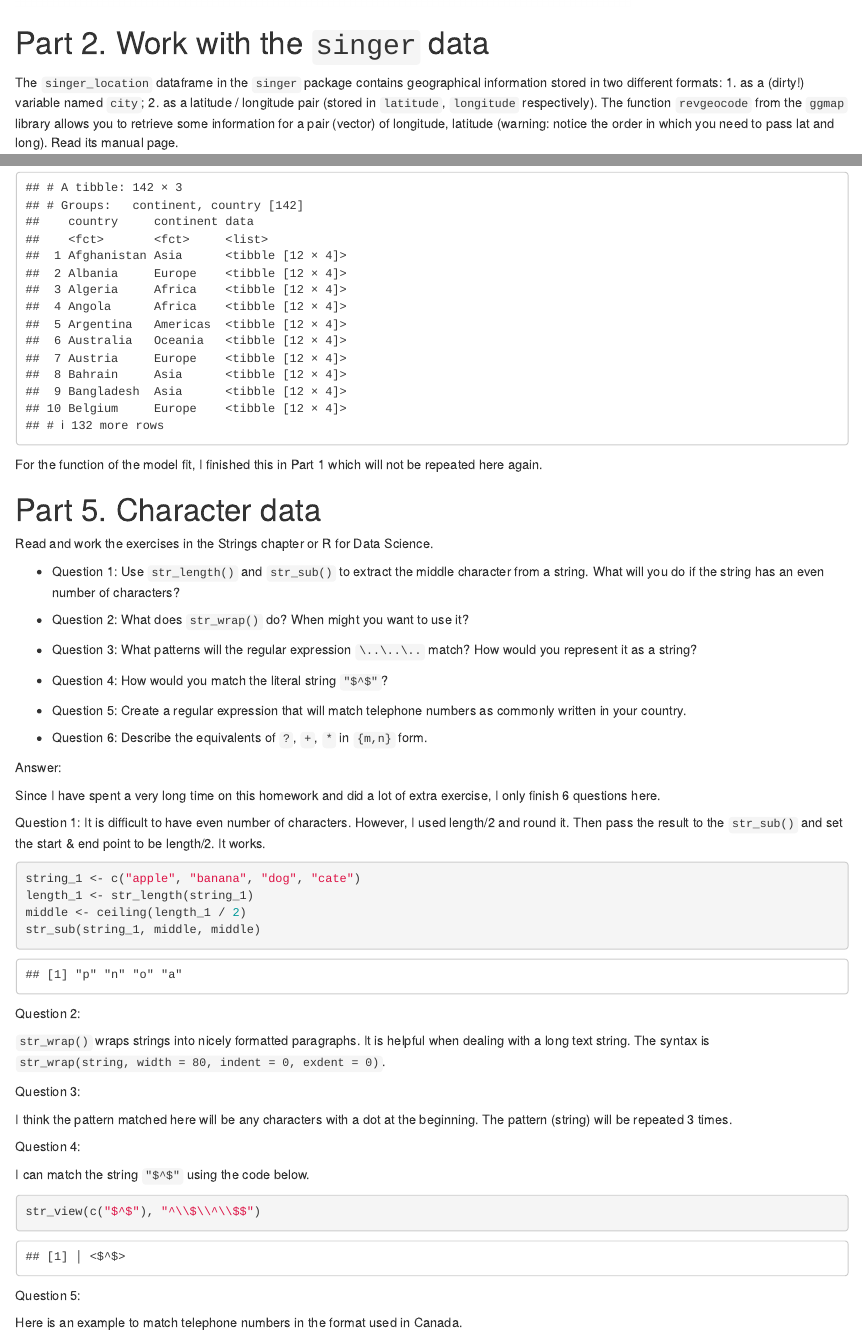
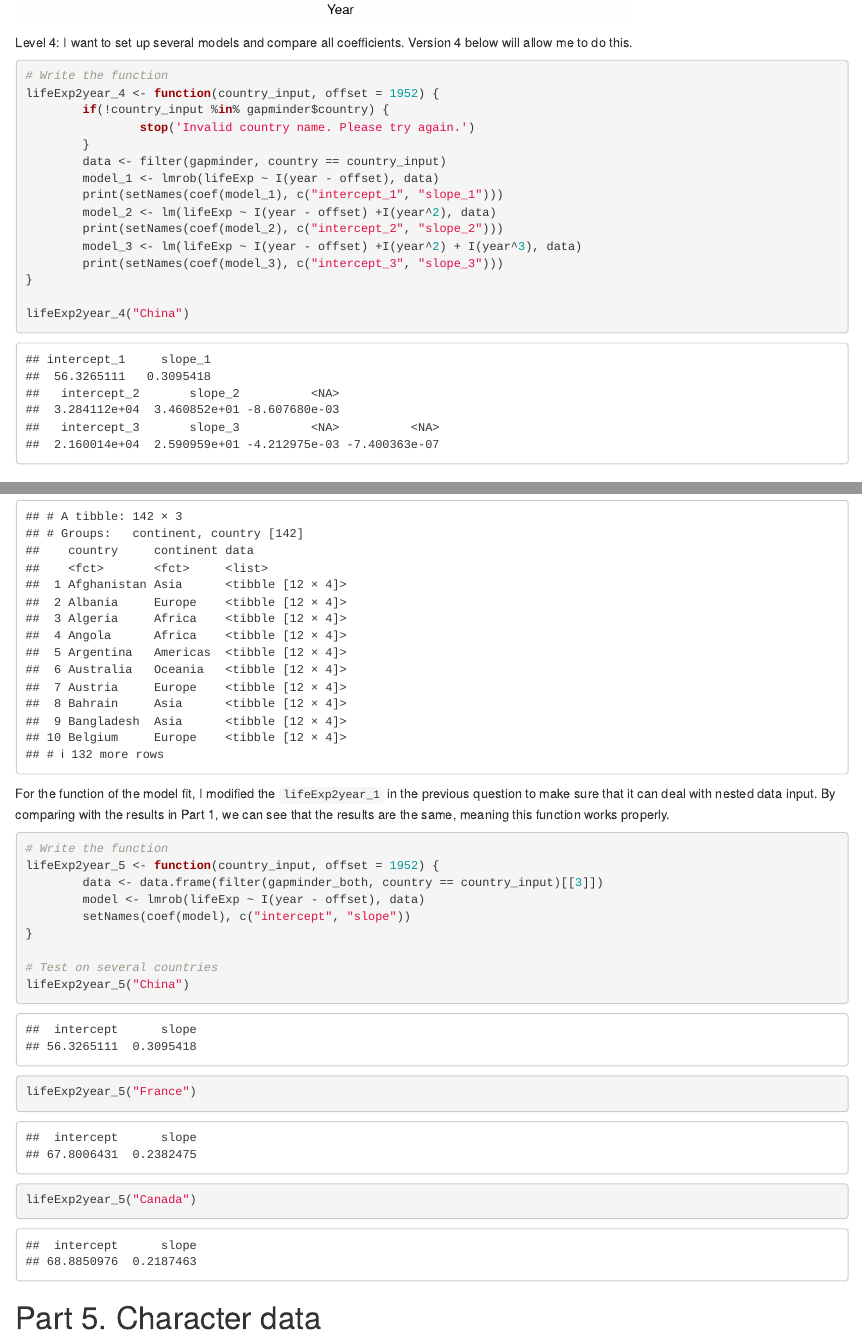
Before and after one commit to yuanjisun/STAT547-hw-Sun-Yuanji, an R Markdown document (hw06/hw06.Rmd): the page in a window 1100 px wide, from 4910 px down before the commit and from 4890 px down after it, and a second part further down, joined at a grey line. Rendered offline with R 4.5, knitr and Pandoc, with nearby package versions; code that draws random numbers runs with fixed seeds of ours; some code elsewhere in the file could not run offline; the gapminder table comes from the copy in Python's plotly package.

Commit message:
hw06 Commit 10

````diff
--- a/hw06/hw06.Rmd
+++ b/hw06/hw06.Rmd
@@ -113,3 +115,20 @@ lifeExp2year("Malaysia")
+Level 4: I want to set up several models and compare all coefficients. Version 4 below will allow me to do this.
+```{r}
+# Write the function
+lifeExp2year_4 <- function(country_input, offset = 1952) {
+        if(!country_input %in% gapminder$country) {
+                stop('Invalid country name. Please try again.')
+        }
+        data <- filter(gapminder, country == country_input)
+        model_1 <- lmrob(lifeExp ~ I(year - offset), data)
+        print(setNames(coef(model_1), c("intercept_1", "slope_1")))
+        model_2 <- lm(lifeExp ~ I(year - offset) +I(year^2), data)
+        print(setNames(coef(model_2), c("intercept_2", "slope_2")))
+        model_3 <- lm(lifeExp ~ I(year - offset) +I(year^2) + I(year^3), data)
+        print(setNames(coef(model_3), c("intercept_3", "slope_3")))
+}
+
+lifeExp2year_4("China")
 ```
 
 # Part 2. Work with the `singer` data
@@ -278,7 +297,20 @@ I selected the several questions above to practise. First, I created a nested da
         nest())
 ```
 
-For the function of the model fit, I finished this in Part 1 which will not be repeated here again.
+For the function of the model fit, I modified the `lifeExp2year_1` in the previous question to make sure that it can deal with nested data input. By comparing with the results in Part 1, we can see that the results are the same, meaning this function works properly.
+```{r}
+# Write the function
+lifeExp2year_5 <- function(country_input, offset = 1952) {
+        data <- data.frame(filter(gapminder_both, country == country_input)[[3]])
+        model <- lmrob(lifeExp ~ I(year - offset), data)
+        setNames(coef(model), c("intercept", "slope"))
+}
+
+# Test on several countries
+lifeExp2year_5("China")
+lifeExp2year_5("France")
+lifeExp2year_5("Canada")
+```
 
 # Part 5. Character data
 
````
Also changed, not shown: hw06/hw06.html, hw06/hw06.Rmd (22 more changed lines).
